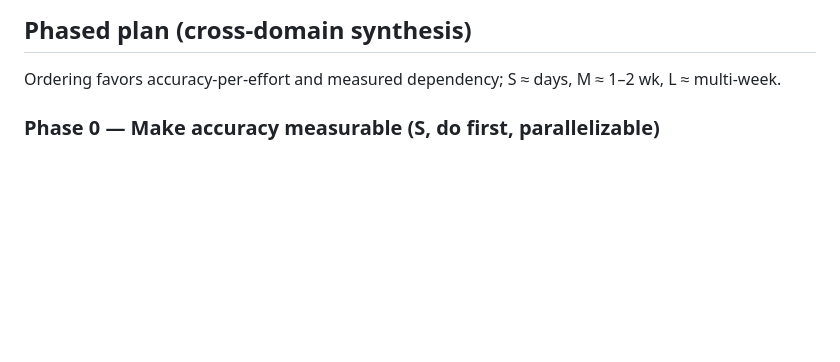
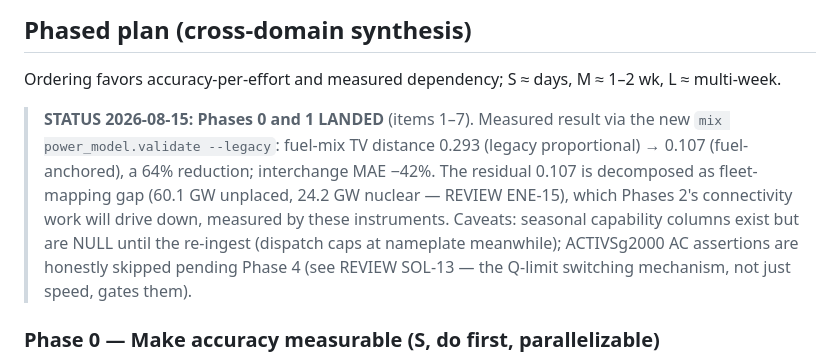
Before and after one commit to AlchemicalChef/PowerModel, a Markdown page: ROADMAP.md, the part around the change. Drawn GitHub-style; blank space fills up the shorter version.

```diff
--- a/ROADMAP.md
+++ b/ROADMAP.md
@@ -38,6 +38,16 @@ reproduced here so the document stands alone.
 
 Ordering favors accuracy-per-effort and measured dependency; S ≈ days, M ≈ 1–2 wk,
 L ≈ multi-week.
+
+> **STATUS 2026-08-15: Phases 0 and 1 LANDED** (items 1–7). Measured result via the new
+> `mix power_model.validate --legacy`: fuel-mix TV distance 0.293 (legacy proportional)
+> → 0.107 (fuel-anchored), a 64% reduction; interchange MAE −42%. The residual 0.107 is
+> decomposed as fleet-mapping gap (60.1 GW unplaced, 24.2 GW nuclear — REVIEW ENE-15),
+> which Phases 2's connectivity work will drive down, measured by these instruments.
+> Caveats: seasonal capability columns exist but are NULL until the re-ingest (dispatch
+> caps at nameplate meanwhile); ACTIVSg2000 AC assertions are honestly skipped pending
+> Phase 4 (see REVIEW SOL-13 — the Q-limit switching mechanism, not just speed, gates
+> them).
 
 ### Phase 0 — Make accuracy measurable (S, do first, parallelizable)
 1. **EIA-930 replay harness** (`mix power_model.validate`): per-BA fuel-mix TV distance,
```
Also changed, not shown: REVIEW.md (+51 -3 lines).
